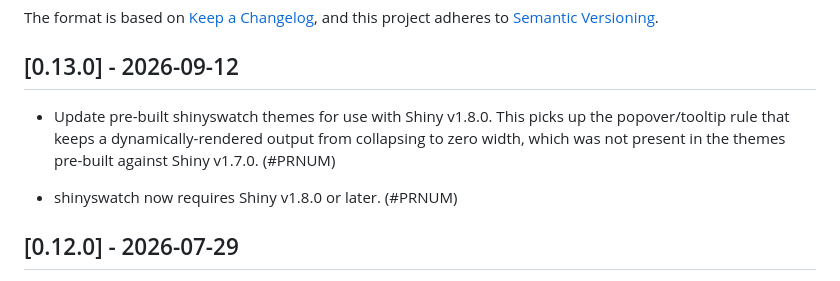
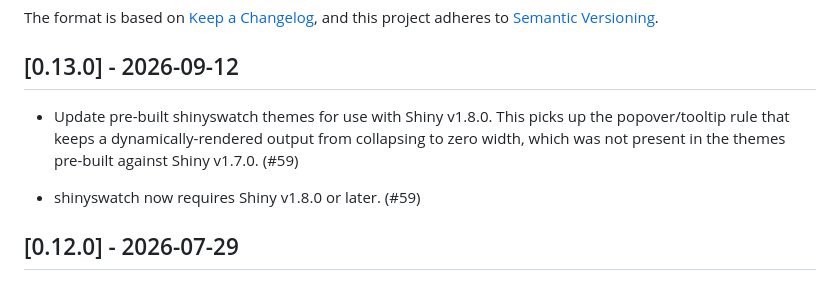
Before and after one commit to posit-dev/py-shinyswatch, a Markdown page: CHANGELOG.md, the part around the change. Drawn GitHub-style.

Commit message:
docs: reference PR #59 in the changelog

```diff
--- a/CHANGELOG.md
+++ b/CHANGELOG.md
@@ -7,9 +7,9 @@ and this project adheres to [Semantic Versioning](https://semver.org/spec/v2.0.0
 
 ## [0.13.0] - 2026-09-12
 
-* Update pre-built shinyswatch themes for use with Shiny v1.8.0. This picks up the popover/tooltip rule that keeps a dynamically-rendered output from collapsing to zero width, which was not present in the themes pre-built against Shiny v1.7.0. (#PRNUM)
+* Update pre-built shinyswatch themes for use with Shiny v1.8.0. This picks up the popover/tooltip rule that keeps a dynamically-rendered output from collapsing to zero width, which was not present in the themes pre-built against Shiny v1.7.0. (#59)
 
-* shinyswatch now requires Shiny v1.8.0 or later. (#PRNUM)
+* shinyswatch now requires Shiny v1.8.0 or later. (#59)
 
 ## [0.12.0] - 2026-07-29
 
```
